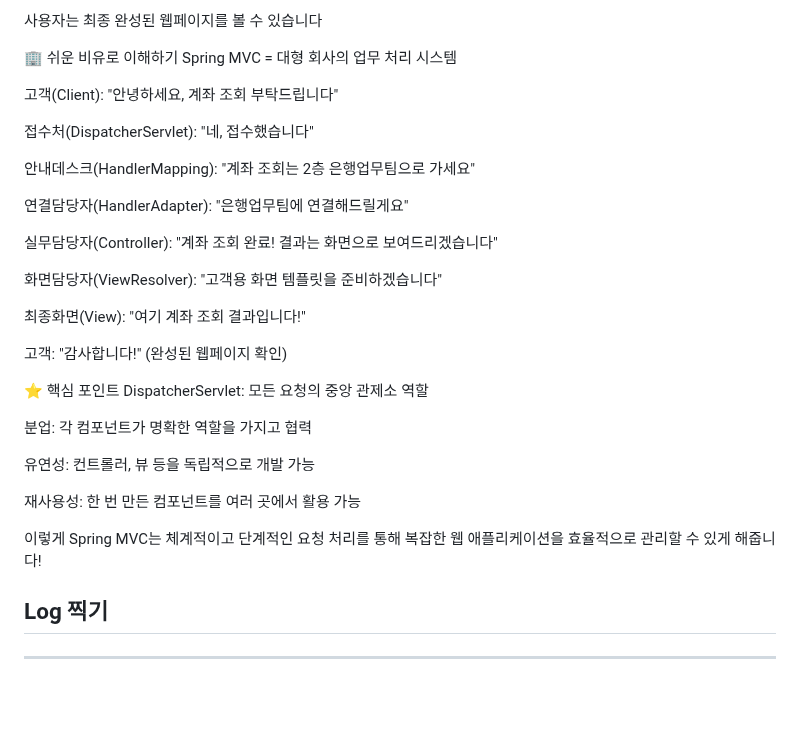
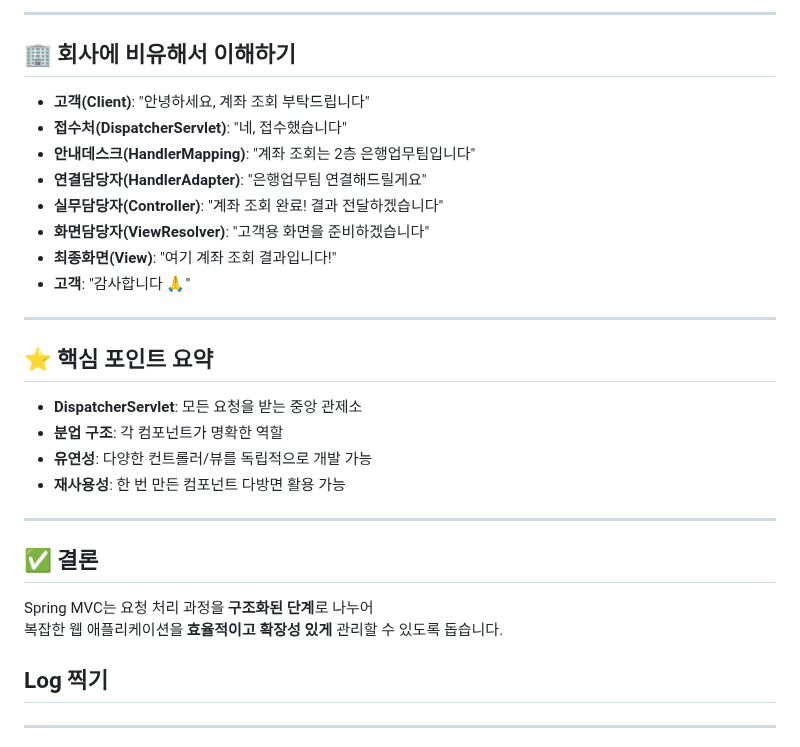
Before and after one commit to Joodori/Spring-training, a Markdown page: README.md, the part around one of its changes. Rendered like a GitHub page; blank space fills up the shorter version.

```diff
--- a/README.md
+++ b/README.md
@@ -402,35 +397,29 @@ JSP 파일이 실행되어 최종 HTML 페이지를 만듭니다
 
-사용자는 최종 완성된 웹페이지를 볼 수 있습니다
+---
 
-🏢 쉬운 비유로 이해하기
-Spring MVC = 대형 회사의 업무 처리 시스템
+## 🏢 회사에 비유해서 이해하기
+- **고객(Client)**: "안녕하세요, 계좌 조회 부탁드립니다"
+- **접수처(DispatcherServlet)**: "네, 접수했습니다"
+- **안내데스크(HandlerMapping)**: "계좌 조회는 2층 은행업무팀입니다"
+- **연결담당자(HandlerAdapter)**: "은행업무팀 연결해드릴게요"
+- **실무담당자(Controller)**: "계좌 조회 완료! 결과 전달하겠습니다"
+- **화면담당자(ViewResolver)**: "고객용 화면을 준비하겠습니다"
+- **최종화면(View)**: "여기 계좌 조회 결과입니다!"
+- **고객**: "감사합니다 🙏"
 
-고객(Client): "안녕하세요, 계좌 조회 부탁드립니다"
+---
 
-접수처(DispatcherServlet): "네, 접수했습니다"
+## ⭐ 핵심 포인트 요약
+- **DispatcherServlet**: 모든 요청을 받는 중앙 관제소
+- **분업 구조**: 각 컴포넌트가 명확한 역할
+- **유연성**: 다양한 컨트롤러/뷰를 독립적으로 개발 가능
+- **재사용성**: 한 번 만든 컴포넌트 다방면 활용 가능
 
-안내데스크(HandlerMapping): "계좌 조회는 2층 은행업무팀으로 가세요"
+---
 
-연결담당자(HandlerAdapter): "은행업무팀에 연결해드릴게요"
-
-실무담당자(Controller): "계좌 조회 완료! 결과는 화면으로 보여드리겠습니다"
-
-화면담당자(ViewResolver): "고객용 화면 템플릿을 준비하겠습니다"
-
-최종화면(View): "여기 계좌 조회 결과입니다!"
-
-고객: "감사합니다!" (완성된 웹페이지 확인)
-
-⭐ 핵심 포인트
-DispatcherServlet: 모든 요청의 중앙 관제소 역할
-
-분업: 각 컴포넌트가 명확한 역할을 가지고 협력
-
-유연성: 컨트롤러, 뷰 등을 독립적으로 개발 가능
-
-재사용성: 한 번 만든 컴포넌트를 여러 곳에서 활용 가능
-
-이렇게 Spring MVC는 체계적이고 단계적인 요청 처리를 통해 복잡한 웹 애플리케이션을 효율적으로 관리할 수 있게 해줍니다!
+## ✅ 결론
+Spring MVC는 요청 처리 과정을 **구조화된 단계**로 나누어
+복잡한 웹 애플리케이션을 **효율적이고 확장성 있게** 관리할 수 있도록 돕습니다.
 
 
 
```
Also changed, not shown: other parts of README.md (+45 -50 lines).
